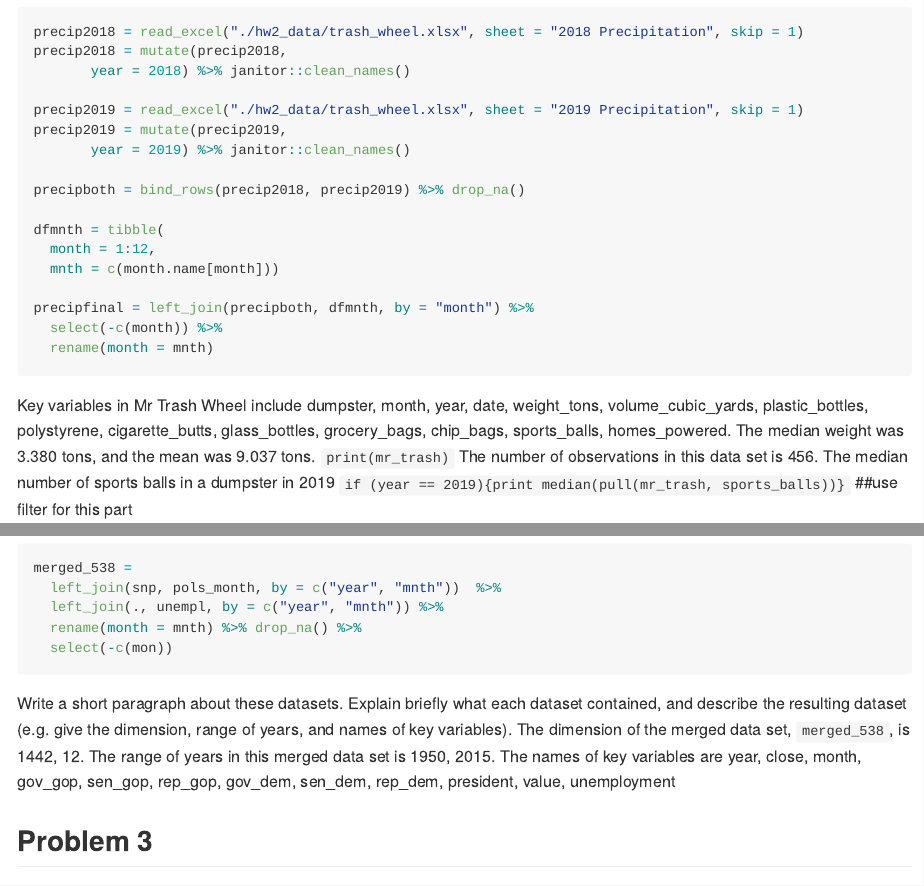
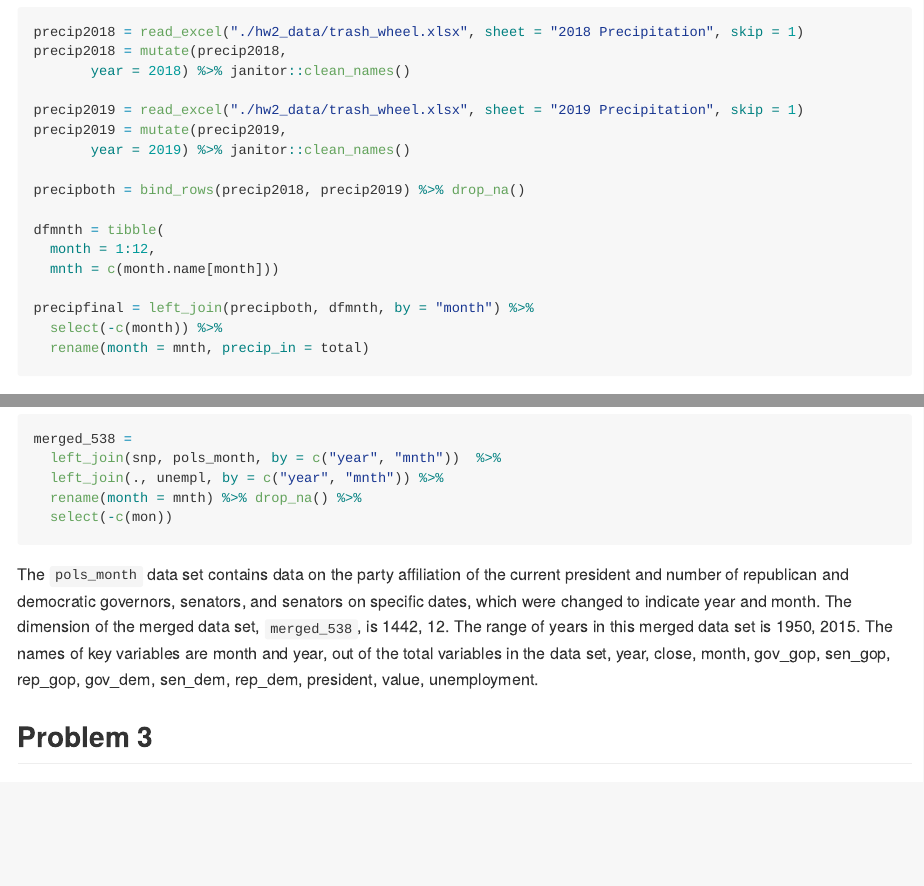
Before and after one commit to 2148parr/p8105_hw2_lcp2148, an R Markdown document (p8105_hw2_lcp2148.Rmd): the page in a window 1100 px wide, from 1240 px down, and a second part further down, joined at a grey line. Rendered offline with R 4.5, knitr and Pandoc, with nearby package versions; long lines of code are wrapped; column names are cleaned by a stand-in for the janitor package.

Commit message:
Slightly more inline code

````diff
--- a/p8105_hw2_lcp2148.Rmd
+++ b/p8105_hw2_lcp2148.Rmd
@@ -55,8 +57,7 @@ dfmnth = tibble(
 
 precipfinal = left_join(precipboth, dfmnth, by = "month") %>%
   select(-c(month)) %>%
-  rename(month = mnth)
+  rename(month = mnth, precip_in = total)
 
 ```
 
-Key variables in Mr Trash Wheel include `r names(mr_trash)`. The median weight was 3.380 tons, and the mean was 9.037 tons. `print(mr_trash)` The number of observations in this data set is 456. The median number of sports balls in a dumpster in 2019 `if (year == 2019){print median(pull(mr_trash, sports_balls))}` ##use filter for this part
@@ -118,7 +120,7 @@ merged_538 =
 
 ```
 
-Write a short paragraph about these datasets. Explain briefly what each dataset contained, and describe the resulting dataset (e.g. give the dimension, range of years, and names of key variables). The dimension of the merged data set, `merged_538`, is `r dim(merged_538)`. The range of years in this merged data set is `r merged_538 %>% select(year) %>% range`. The names of key variables are `r merged_538 %>% names`
+The `pols_month` data set contains data on the party affiliation of the current president and number of republican and democratic governors, senators, and senators on specific dates, which were changed to indicate year and month. The dimension of the merged data set, `merged_538`, is `r dim(merged_538)`. The range of years in this merged data set is `r merged_538 %>% select(year) %>% range`. The names of key variables are month and year, out of the total variables in the data set, `r merged_538 %>% names`.
 
 ## Problem 3
 
````
Also changed, not shown: p8105_hw2_lcp2148.md, p8105_hw2_lcp2148.Rmd (5 more changed lines).
